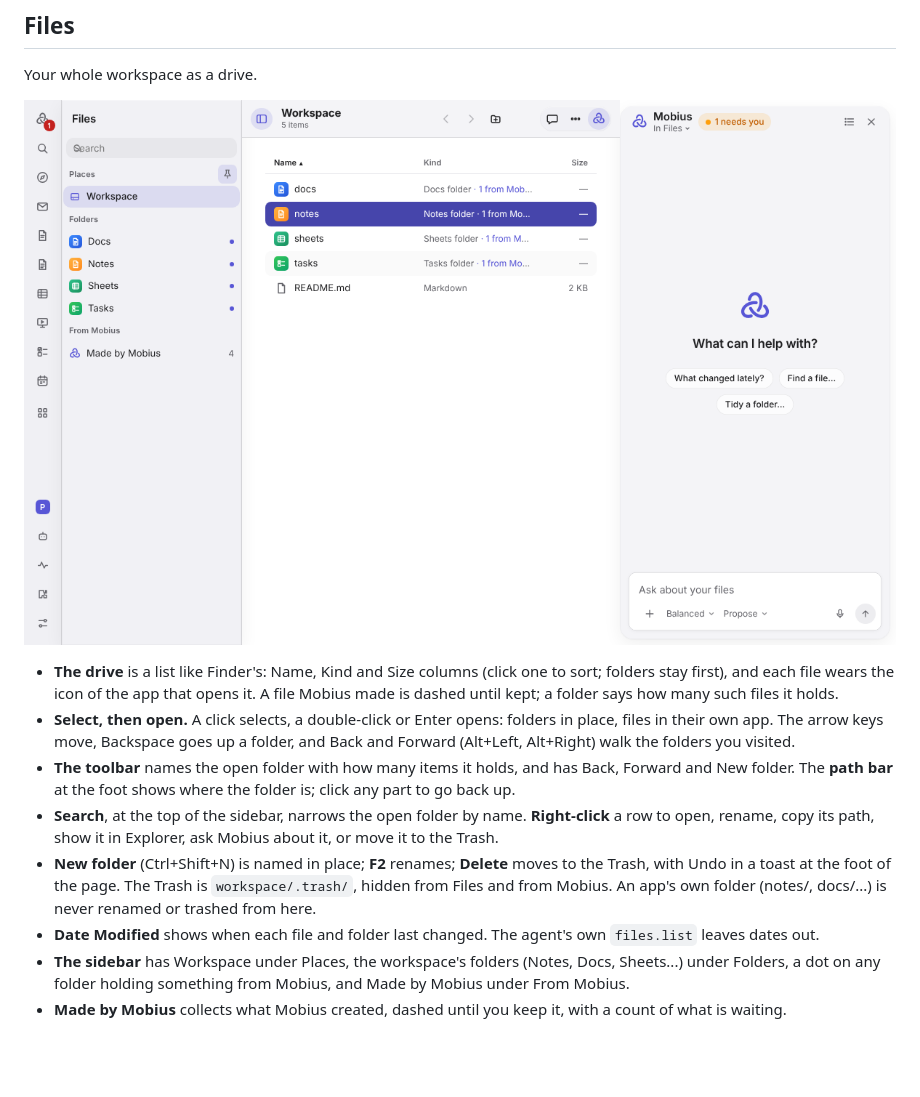
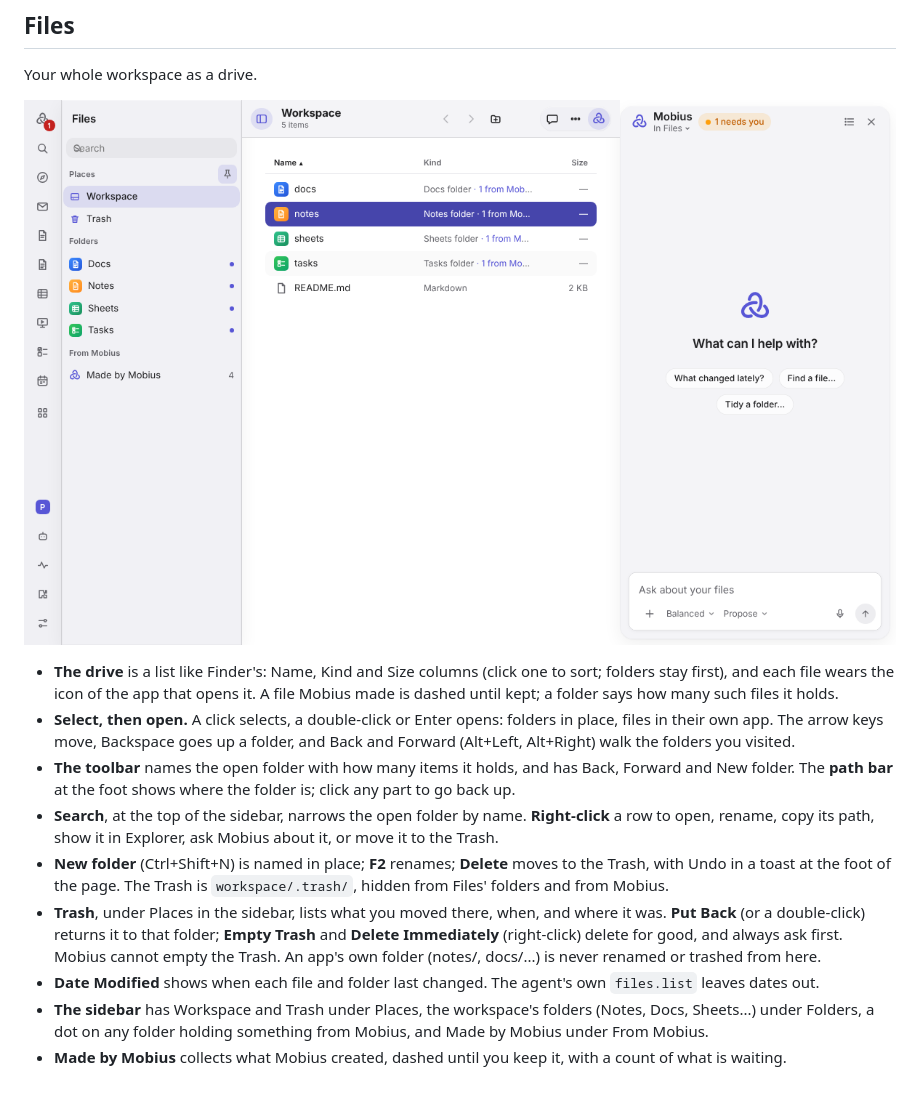
Before and after one commit to BevActual/mobius, a Markdown page: docs/apps/browse-and-find.md, the part around the change. Rendered like a GitHub page; pictures changed too: docs/readme/apps/files.png; blank space fills up the shorter version.

```diff
--- a/docs/apps/browse-and-find.md
+++ b/docs/apps/browse-and-find.md
@@ -96,9 +96,12 @@ Your whole workspace as a drive.
   ask Mobius about it, or move it to the Trash.
 - **New folder** (Ctrl+Shift+N) is named in place; **F2** renames; **Delete** moves to the Trash, with Undo in a toast
   at the foot of the page. The Trash is
-  `workspace/.trash/`, hidden from Files and from Mobius. An app's own folder (notes/, docs/...) is never renamed or
+  `workspace/.trash/`, hidden from Files' folders and from Mobius.
+- **Trash**, under Places in the sidebar, lists what you moved there, when, and where it was. **Put Back** (or a
+  double-click) returns it to that folder; **Empty Trash** and **Delete Immediately** (right-click) delete for good, and
+  always ask first. Mobius cannot empty the Trash. An app's own folder (notes/, docs/...) is never renamed or
   trashed from here.
 - **Date Modified** shows when each file and folder last changed. The agent's own `files.list` leaves dates out.
-- **The sidebar** has Workspace under Places, the workspace's folders (Notes, Docs, Sheets...) under Folders, a dot on
+- **The sidebar** has Workspace and Trash under Places, the workspace's folders (Notes, Docs, Sheets...) under Folders, a dot on
   any folder holding something from Mobius, and Made by Mobius under From Mobius.
 - **Made by Mobius** collects what Mobius created, dashed until you keep it, with a count of what is waiting.
```
Also changed, not shown: 8 other files.
